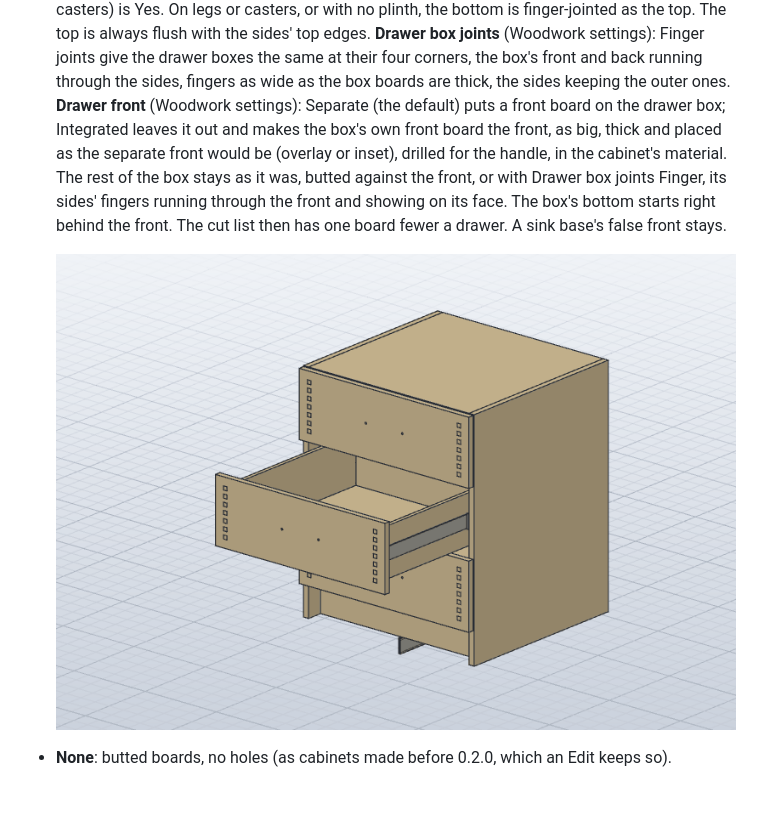
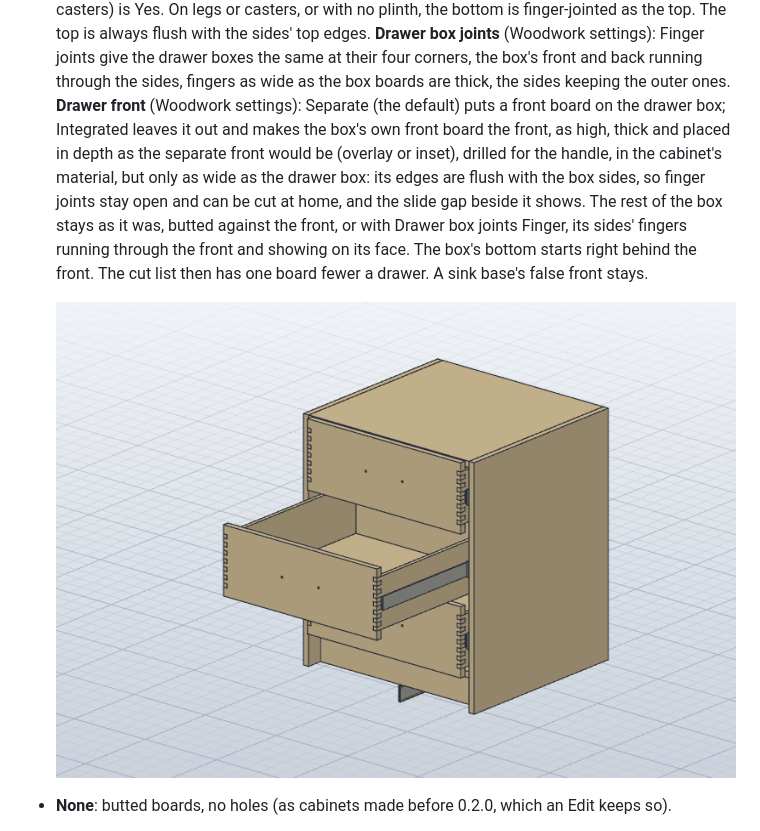
Before and after one commit to TomasDJo/solidcraft-woodwork, a Markdown page: docs/usage.md, the part around the change. GitHub-like rendering; pictures changed too: docs/images/integrated-fronts.png; blank space fills up the shorter version.

```diff
--- a/docs/usage.md
+++ b/docs/usage.md
@@ -393,9 +393,11 @@ as the cabinet is made:
   at their four corners, the box's front and back running through the sides, fingers as wide as
   the box boards are thick, the sides keeping the outer ones.
   **Drawer front** (Woodwork settings): Separate (the default) puts a front board on the drawer
-  box; Integrated leaves it out and makes the box's own front board the front, as big, thick
-  and placed as the separate front would be (overlay or inset), drilled for the handle, in the
-  cabinet's material. The rest of the box stays as it was, butted against the front, or with
+  box; Integrated leaves it out and makes the box's own front board the front, as high, thick
+  and placed in depth as the separate front would be (overlay or inset), drilled for the
+  handle, in the cabinet's material, but only as wide as the drawer box: its edges are flush
+  with the box sides, so finger joints stay open and can be cut at home, and the slide gap
+  beside it shows. The rest of the box stays as it was, butted against the front, or with
   Drawer box joints Finger, its sides' fingers running through the front and showing on its
   face. The box's bottom starts right behind the front. The cut list then has one board fewer a
   drawer. A sink base's false front stays.
```
Also changed, not shown: CLAUDE.md (+3 -1 lines), 4 other files.
